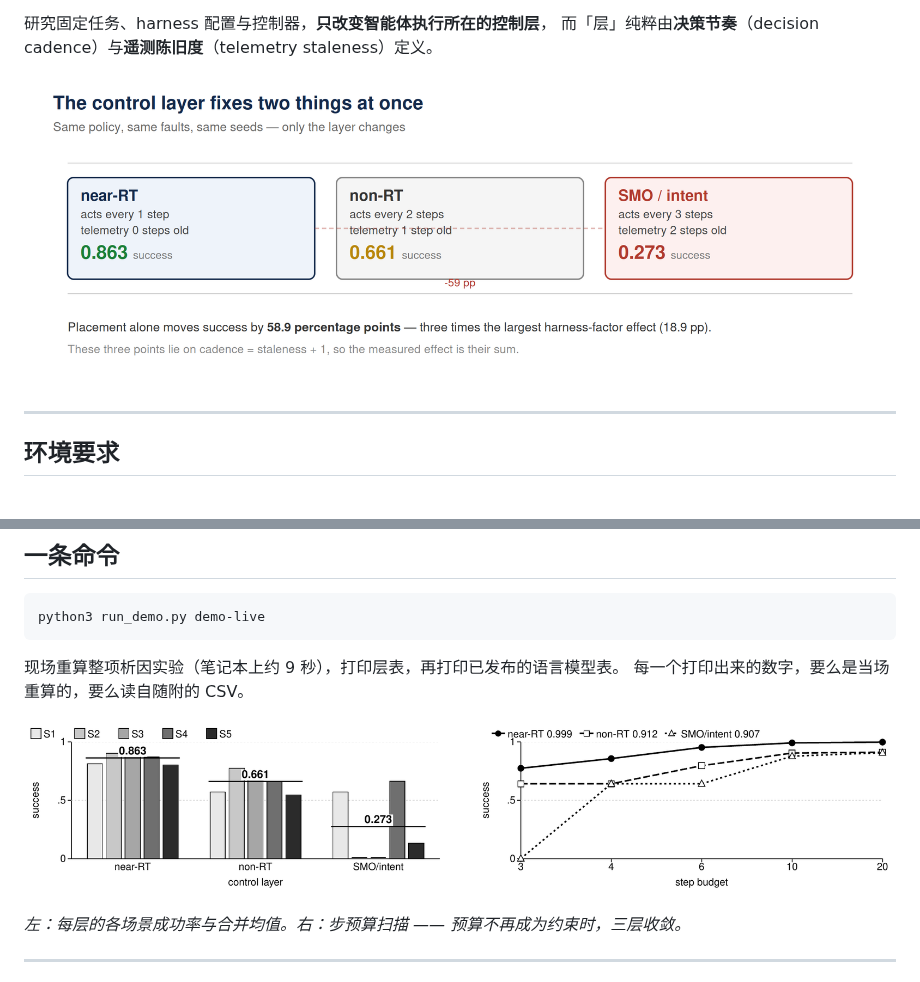
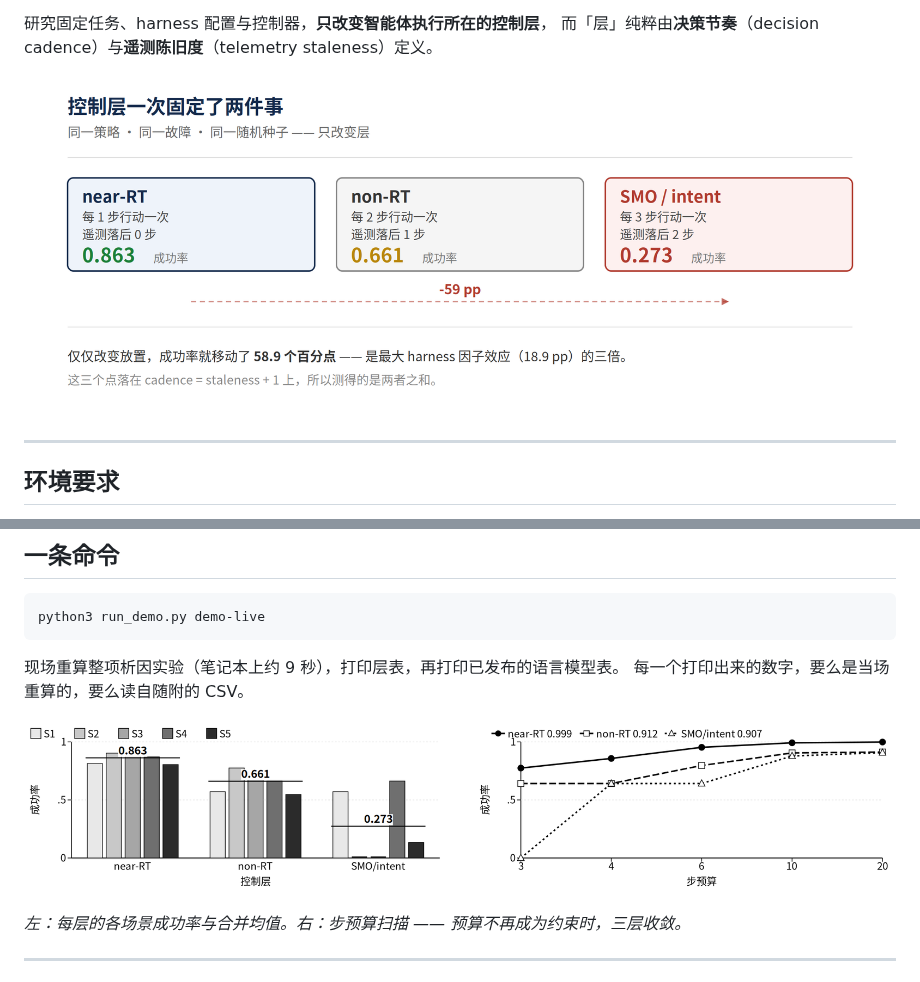
Before and after one commit to CordisLabs/agent-placement, a Markdown page: README.zh-CN.md, 2 parts joined by grey strips. Drawn GitHub-style; pictures changed too: docs/figures/layers-zh.png (added), docs/figures/layers.png, docs/figures/result-zh.png (added).

Commit message:
Add Chinese figures and fix the layer-diagram alignment
README.zh-CN.md now uses Chinese figures: a translated layer diagram and a
translated version of the paper's result figure (axis labels only; the O-RAN
layer names and scenario IDs stay in English as proper nouns).

The layer diagram also fixes a layout fault in the previous version: the arrow
ran through the telemetry labels and its -59 pp annotation was detached. The
arrow now sits below the three boxes with the annotation on the line.

```diff
--- a/README.zh-CN.md
+++ b/README.zh-CN.md
@@ -12,7 +12,7 @@
 研究固定任务、harness 配置与控制器，**只改变智能体执行所在的控制层**，
 而「层」纯粹由**决策节奏**（decision cadence）与**遥测陈旧度**（telemetry staleness）定义。
 
-![控制层一次固定了两件事](docs/figures/layers.png)
+![控制层一次固定了两件事](docs/figures/layers-zh.png)
 
 ---
 
@@ -38,7 +38,7 @@ python3 run_demo.py demo-live
 现场重算整项析因实验（笔记本上约 9 秒），打印层表，再打印已发布的语言模型表。
 每一个打印出来的数字，要么是当场重算的，要么读自随附的 CSV。
 
-![核心结果](docs/figures/result.png)
+![核心结果](docs/figures/result-zh.png)
 
 *左：每层的各场景成功率与合并均值。右：步预算扫描 —— 预算不再成为约束时，三层收敛。*
 
```
Also changed, not shown: 1 other file.
